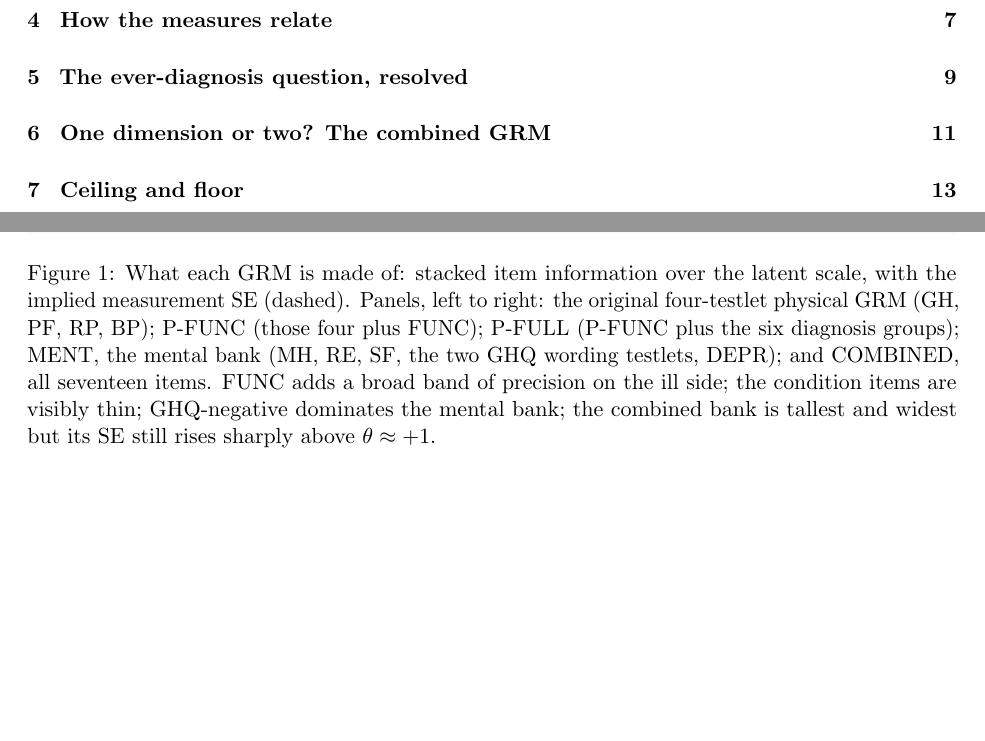
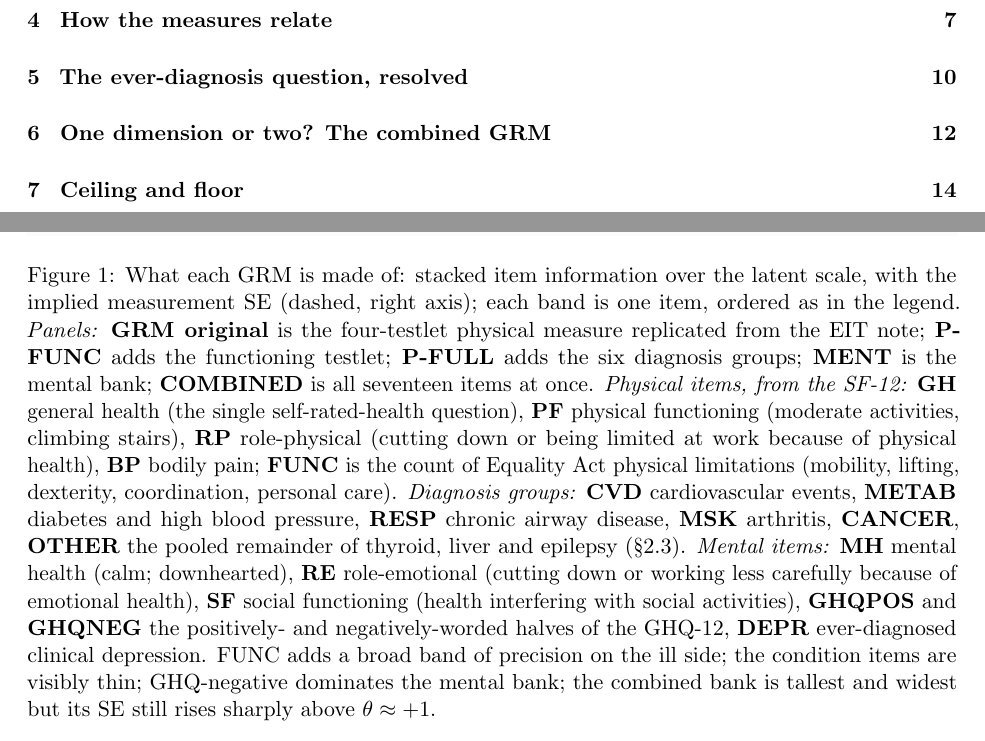
Before and after one commit to julianashwin/prevention-health-clustering, a LaTeX document (docs/health_measures_note.tex): two parts of pages 1 and 7 of 23 before the commit and two parts of pages 1 and 7 of 24 after it, joined at a grey line, cut so that both start at the same text, the shorter picture padded with empty space. Compiled offline with pdfLaTeX.

Commit message:
Information figure: two rows, and a caption that spells out every abbreviation
The five panels now lay out 3 + 2 across two rows rather than one wide strip,
so each stack is legible; the measurement-SE scale is drawn on the last
occupied panel of each row and its ticks suppressed elsewhere.

The caption now defines every item code a reader would otherwise have to
hunt for: the five panels, the SF-12 physical items (GH, PF, RP, BP) with
what each question actually asks, FUNC as the Equality Act limitation count,
the six diagnosis groups with a cross-reference to the new table in 2.3, and
the mental items (MH, RE, SF, the two GHQ wording halves, DEPR). Written as
one paragraph: LaTeX captions cannot contain blank lines, which is what the
first attempt tripped over.

```diff
--- a/docs/health_measures_note.tex
+++ b/docs/health_measures_note.tex
@@ -291,14 +292,36 @@ longitudinal information, which is a poor trade for trajectory work
 \begin{figure}[H]
 \includegraphics[width=\linewidth]{fig_grm_information}
 \caption{What each GRM is made of: stacked item information over the latent
-scale, with the implied measurement SE (dashed). Panels, left to right: the
-original four-testlet physical GRM (GH, PF, RP, BP); P-FUNC (those four plus
-FUNC); P-FULL (P-FUNC plus the six diagnosis groups); MENT, the mental bank
-(MH, RE, SF, the two GHQ wording testlets, DEPR); and COMBINED, all
-seventeen items. FUNC adds a broad band of precision on the ill side; the
-condition items are visibly thin; GHQ-negative dominates the mental bank;
-the combined bank is tallest and widest but its SE still rises sharply above
-$\theta \approx +1$.}
+scale, with the implied measurement SE (dashed, right axis); each band is one
+item, ordered as in the legend.
+%
+\emph{Panels:} \textbf{GRM original} is the four-testlet physical measure
+replicated from the EIT note; \textbf{P-FUNC} adds the functioning testlet;
+\textbf{P-FULL} adds the six diagnosis groups; \textbf{MENT} is the mental
+bank; \textbf{COMBINED} is all seventeen items at once.
+%
+\emph{Physical items, from the SF-12:} \textbf{GH} general health (the single
+self-rated-health question), \textbf{PF} physical functioning (moderate
+activities, climbing stairs), \textbf{RP} role-physical (cutting down or
+being limited at work because of physical health), \textbf{BP} bodily pain;
+\textbf{FUNC} is the count of Equality Act physical limitations (mobility,
+lifting, dexterity, coordination, personal care).
+%
+\emph{Diagnosis groups:} \textbf{CVD} cardiovascular events, \textbf{METAB}
+diabetes and high blood pressure, \textbf{RESP} chronic airway disease,
+\textbf{MSK} arthritis, \textbf{CANCER}, \textbf{OTHER} the pooled remainder
+of thyroid, liver and epilepsy (\S\ref{sec:groups}).
+%
+\emph{Mental items:} \textbf{MH} mental health (calm; downhearted),
+\textbf{RE} role-emotional (cutting down or working less carefully because of
+emotional health), \textbf{SF} social functioning (health interfering with
+social activities), \textbf{GHQPOS} and \textbf{GHQNEG} the positively- and
+negatively-worded halves of the GHQ-12, \textbf{DEPR} ever-diagnosed clinical
+depression.
+%
+FUNC adds a broad band of precision on the ill side; the condition items are
+visibly thin; GHQ-negative dominates the mental bank; the combined bank is
+tallest and widest but its SE still rises sharply above $\theta \approx +1$.}
 \label{fig:info}
 \end{figure}
 
```
Also changed, not shown: docs/figures/fig_grm_information.png, docs/health_measures_note.pdf, docs/health_measures_note.tex (1 more changed lines), 2 other files.
